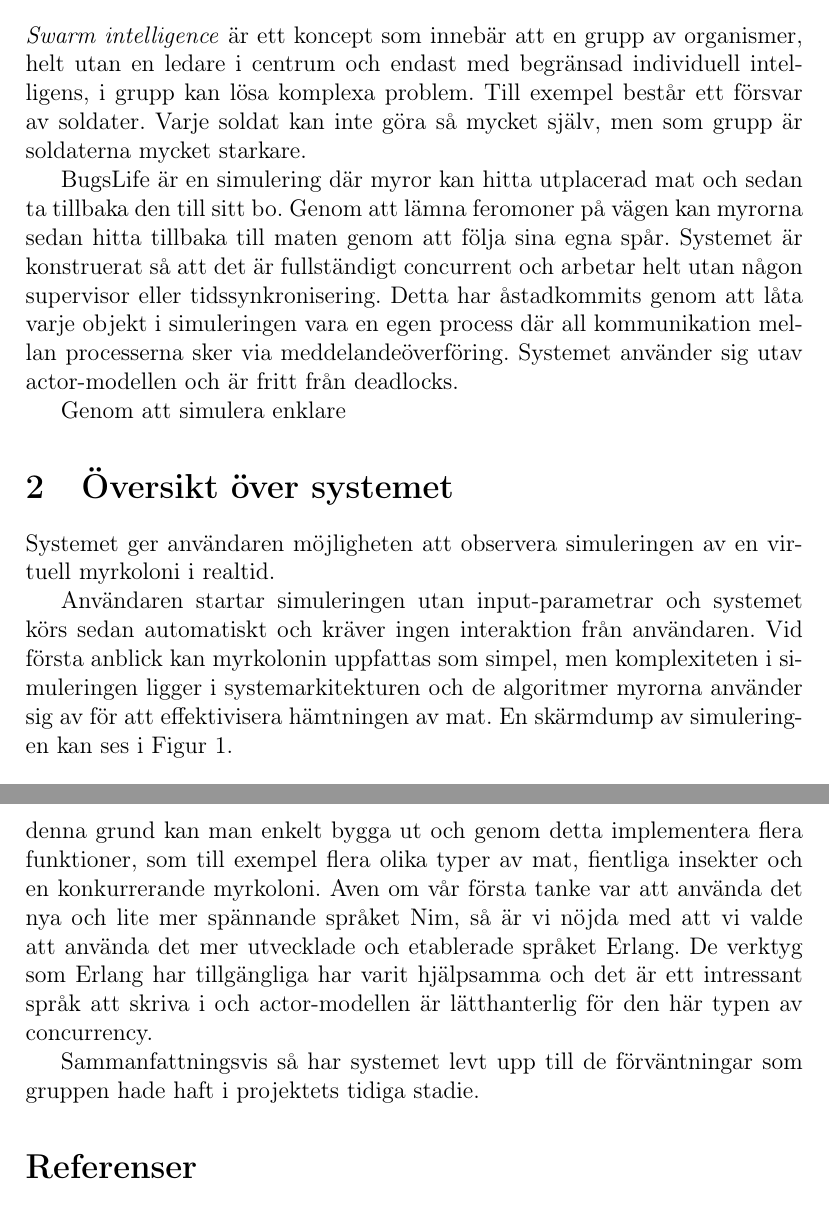
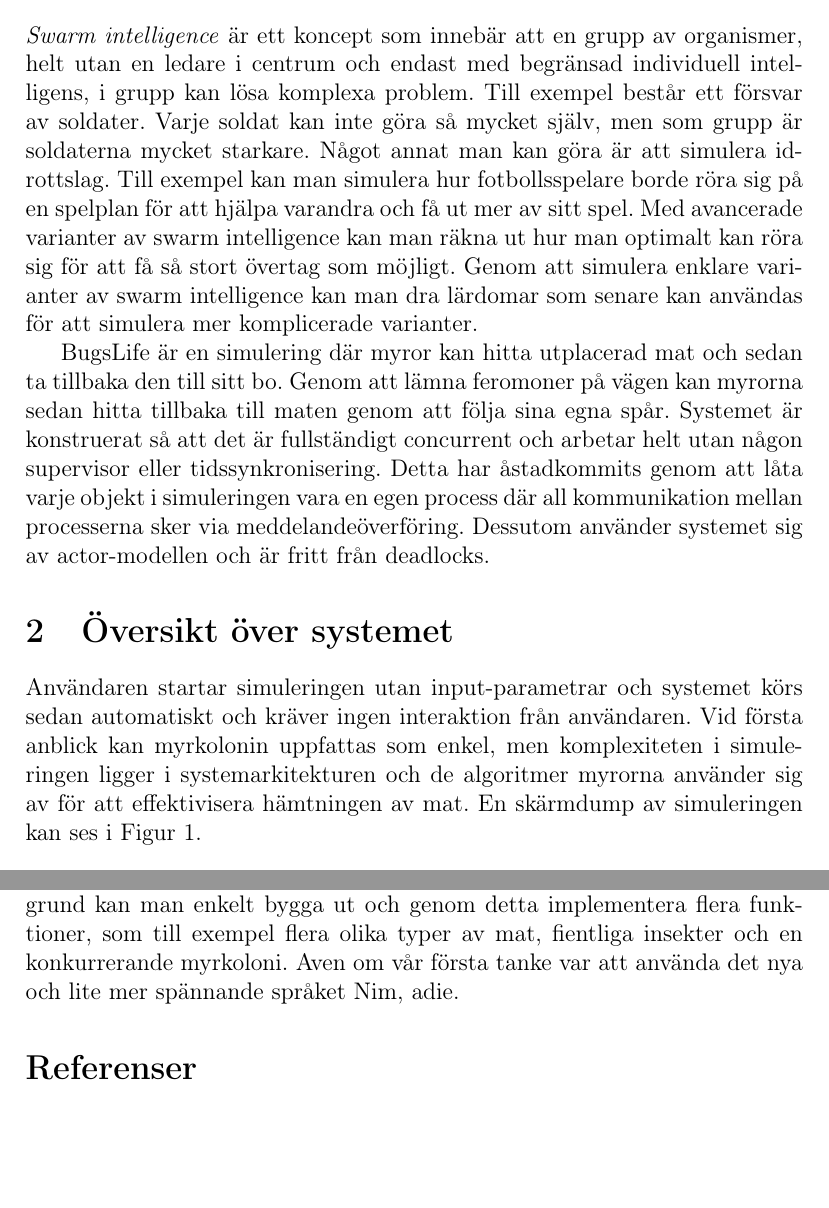
Before and after one commit to Huggepugge1/BugsLife, a LaTeX document (main.tex): two parts of pages 2 and 14 of 14, joined at a grey line, cut so that both start at the same text, the shorter picture padded with empty space. Compiled offline with pdfLaTeX.

Commit message:
inledning

```diff
--- a/main.tex
+++ b/main.tex
@@ -88,20 +90,20 @@ helt utan en ledare i centrum och endast med begränsad individuell intelligens,
 i grupp kan lösa komplexa problem.
 Till exempel består ett försvar av soldater.
 Varje soldat kan inte göra så mycket själv, men som grupp är soldaterna mycket starkare.
+Något annat man kan göra är att simulera idrottslag.
+Till exempel kan man simulera hur fotbollsspelare borde röra sig på en spelplan för att hjälpa varandra och få ut mer av sitt spel.
+Med avancerade varianter av swarm intelligence kan man räkna ut hur man optimalt kan röra sig för att få så stort övertag som möjligt.
+Genom att simulera enklare varianter av swarm intelligence kan man dra lärdomar som senare kan användas för att simulera mer komplicerade varianter.
 
 BugsLife är en simulering där myror kan hitta utplacerad mat och sedan ta tillbaka den till sitt bo.
 Genom att lämna feromoner på vägen kan myrorna sedan hitta tillbaka till maten genom att följa sina egna spår.
 Systemet är konstruerat så att det är fullständigt concurrent och arbetar helt utan någon supervisor eller tidssynkronisering.
 Detta har åstadkommits genom att låta varje objekt i simuleringen vara en egen process där all kommunikation mellan processerna sker via meddelandeöverföring.
-Systemet använder sig utav actor-modellen och är fritt från deadlocks.
-
-Genom att simulera enklare
+Dessutom använder systemet sig av actor-modellen och är fritt från deadlocks.
 
 \section{Översikt över systemet}
-Systemet ger användaren möjligheten att observera simuleringen av en virtuell myrkoloni i realtid.
-
 Användaren startar simuleringen utan input-parametrar och systemet körs sedan automatiskt och kräver ingen interaktion från användaren.
-Vid första anblick kan myrkolonin uppfattas som simpel,
+Vid första anblick kan myrkolonin uppfattas som enkel,
 men komplexiteten i simuleringen ligger i systemarkitekturen och de algoritmer myrorna använder sig av för att effektivisera hämtningen av mat.
 En skärmdump av simuleringen kan ses i Figur~\ref{fig:screen-dump}.
 
@@ -385,10 +385,7 @@ detta har vi uppnåt och även utvecklat en grafisk representation Det är detta
 På denna grund kan man enkelt bygga ut och genom detta implementera flera funktioner,
 som till exempel flera olika typer av mat, fientliga insekter och en konkurrerande myrkoloni.
 Aven om vår första tanke var att använda det nya och lite mer spännande språket Nim,
-så är vi nöjda med att vi valde att använda det mer utvecklade och etablerade språket Erlang.
-De verktyg som Erlang har tillgängliga har varit hjälpsamma och det är ett intressant språk att skriva i och actor-modellen är lätthanterlig för den här typen av concurrency.
-
-Sammanfattningsvis så har systemet levt upp till de förväntningar som gruppen hade haft i projektets tidiga stadie.
+adie.
 
 \bibliographystyle{ieeetr}
 \bibliography{refs}
```
Also changed, not shown: notes.md (+5 -2 lines), main.pdf, main.tex (38 more changed lines), 5 other files.
